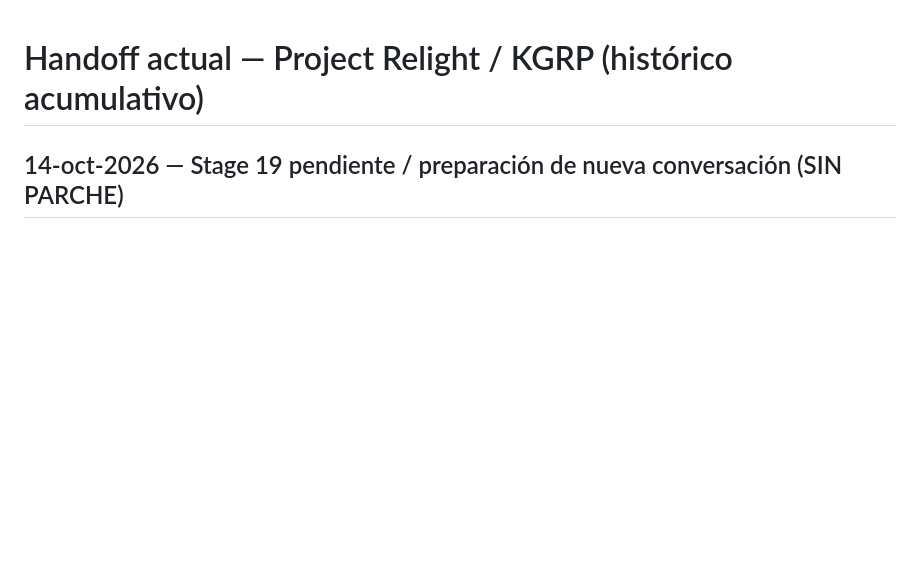
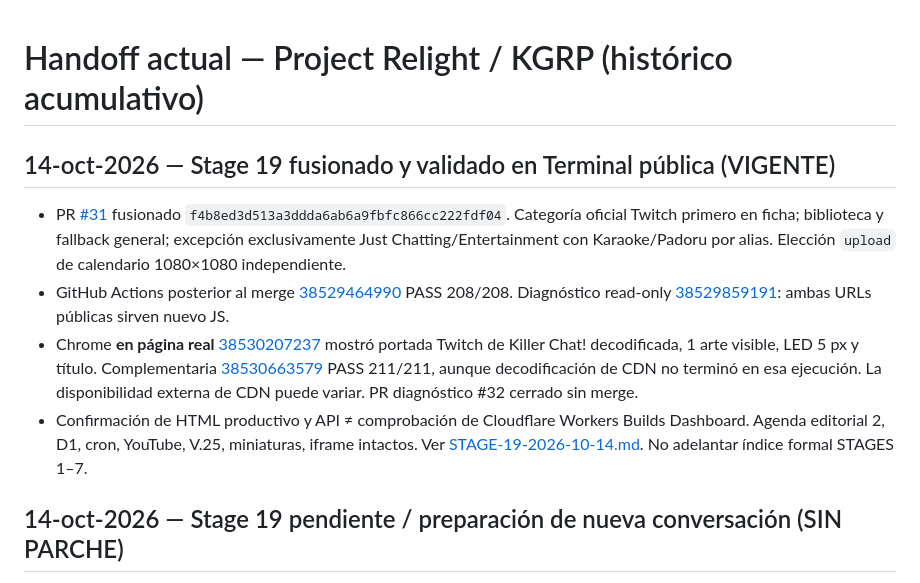
Before and after one commit to BlazeLeiton/KGBlaze, a Markdown page: Project-Relight-Continuity/HANDOFFS/CURRENT.md, the part around the change. Drawn GitHub-style; blank space fills up the shorter version.

Commit message:
docs(relight): pin Stage 19 postmerge live verification in current handoff

```diff
--- a/Project-Relight-Continuity/HANDOFFS/CURRENT.md
+++ b/Project-Relight-Continuity/HANDOFFS/CURRENT.md
@@ -1,4 +1,11 @@
 # Handoff actual — Project Relight / KGRP (histórico acumulativo)
+
+## 14-oct-2026 — Stage 19 fusionado y validado en Terminal pública (VIGENTE)
+- PR [#31](https://github.com/BlazeLeiton/KGBlaze/pull/31) fusionado `f4b8ed3d513a3ddda6ab6a9fbfc866cc222fdf04`. Categoría oficial Twitch primero en ficha; biblioteca y fallback general; excepción exclusivamente Just Chatting/Entertainment con Karaoke/Padoru por alias. Elección `upload` de calendario 1080×1080 independiente.
+- GitHub Actions posterior al merge [38529464990](https://github.com/BlazeLeiton/KGBlaze/actions/runs/38529464990) PASS 208/208. Diagnóstico read-only [38529859191](https://github.com/BlazeLeiton/KGBlaze/actions/runs/38529859191): ambas URLs públicas sirven nuevo JS.
+- Chrome **en página real** [38530207237](https://github.com/BlazeLeiton/KGBlaze/actions/runs/38530207237) mostró portada Twitch de Killer Chat! decodificada, 1 arte visible, LED 5 px y título. Complementaria [38530663579](https://github.com/BlazeLeiton/KGBlaze/actions/runs/38530663579) PASS 211/211, aunque decodificación de CDN no terminó en esa ejecución. La disponibilidad externa de CDN puede variar. PR diagnóstico #32 cerrado sin merge.
+- Confirmación de HTML productivo y API ≠ comprobación de Cloudflare Workers Builds Dashboard. Agenda editorial 2, D1, cron, YouTube, V.25, miniaturas, iframe intactos. Ver [STAGE-19-2026-10-14.md](STAGE-19-2026-10-14.md). No adelantar índice formal STAGES 1–7.
+
 
 ## 14-oct-2026 — Stage 19 pendiente / preparación de nueva conversación (SIN PARCHE)
 - Usuario solicitó continuar la auditoría del arte de categoría en nueva conversación **Stage 19** tras ejecutar Relight Respark si este chat se aproxima al límite. No se puede conocer automáticamente límite ni abrir un nuevo chat. Handoff de arranque: [STAGE-19-PREPARATION-2026-10-14.md](STAGE-19-PREPARATION-2026-10-14.md).
```
